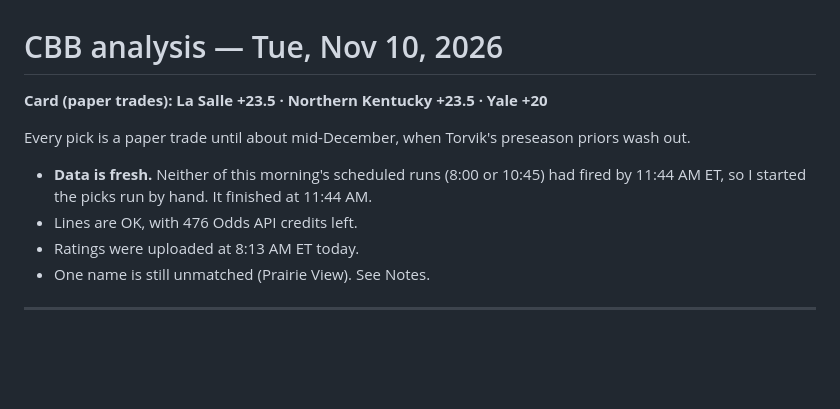
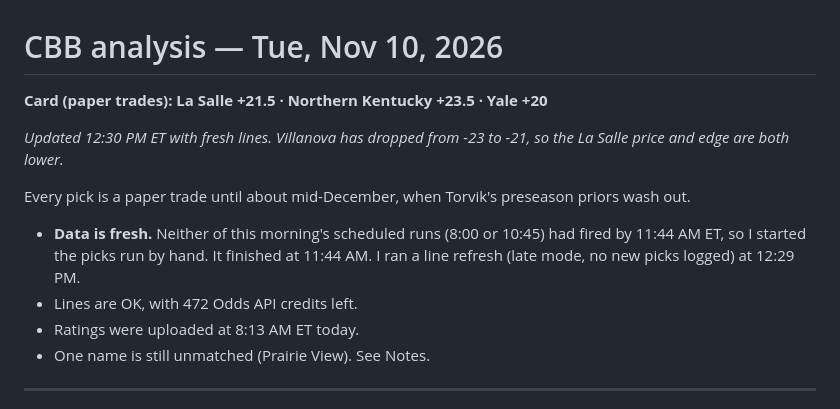
Before and after one commit to zcathey/MLB-totals, a Markdown page: cbb/analysis/2026-11-10.md, the part around one of its changes. GitHub-like rendering; blank space fills up the shorter version.

```diff
--- a/cbb/analysis/2026-11-10.md
+++ b/cbb/analysis/2026-11-10.md
@@ -1,11 +1,13 @@
 # CBB analysis — Tue, Nov 10, 2026
 
-**Card (paper trades): La Salle +23.5 · Northern Kentucky +23.5 · Yale +20**
+**Card (paper trades): La Salle +21.5 · Northern Kentucky +23.5 · Yale +20**
+
+*Updated 12:30 PM ET with fresh lines. Villanova has dropped from -23 to -21, so the La Salle price and edge are both lower.*
 
 Every pick is a paper trade until about mid-December, when Torvik's preseason priors wash out.
 
-- **Data is fresh.** Neither of this morning's scheduled runs (8:00 or 10:45) had fired by 11:44 AM ET, so I started the picks run by hand. It finished at 11:44 AM.
-- Lines are OK, with 476 Odds API credits left.
+- **Data is fresh.** Neither of this morning's scheduled runs (8:00 or 10:45) had fired by 11:44 AM ET, so I started the picks run by hand. It finished at 11:44 AM. I ran a line refresh (late mode, no new picks logged) at 12:29 PM.
+- Lines are OK, with 472 Odds API credits left.
 - Ratings were uploaded at 8:13 AM ET today.
 - One name is still unmatched (Prairie View). See Notes.
 
```
Also changed, not shown: other parts of cbb/analysis/2026-11-10.md (+13 -8 lines), cbb/analysis/latest.md (+18 -11 lines).
